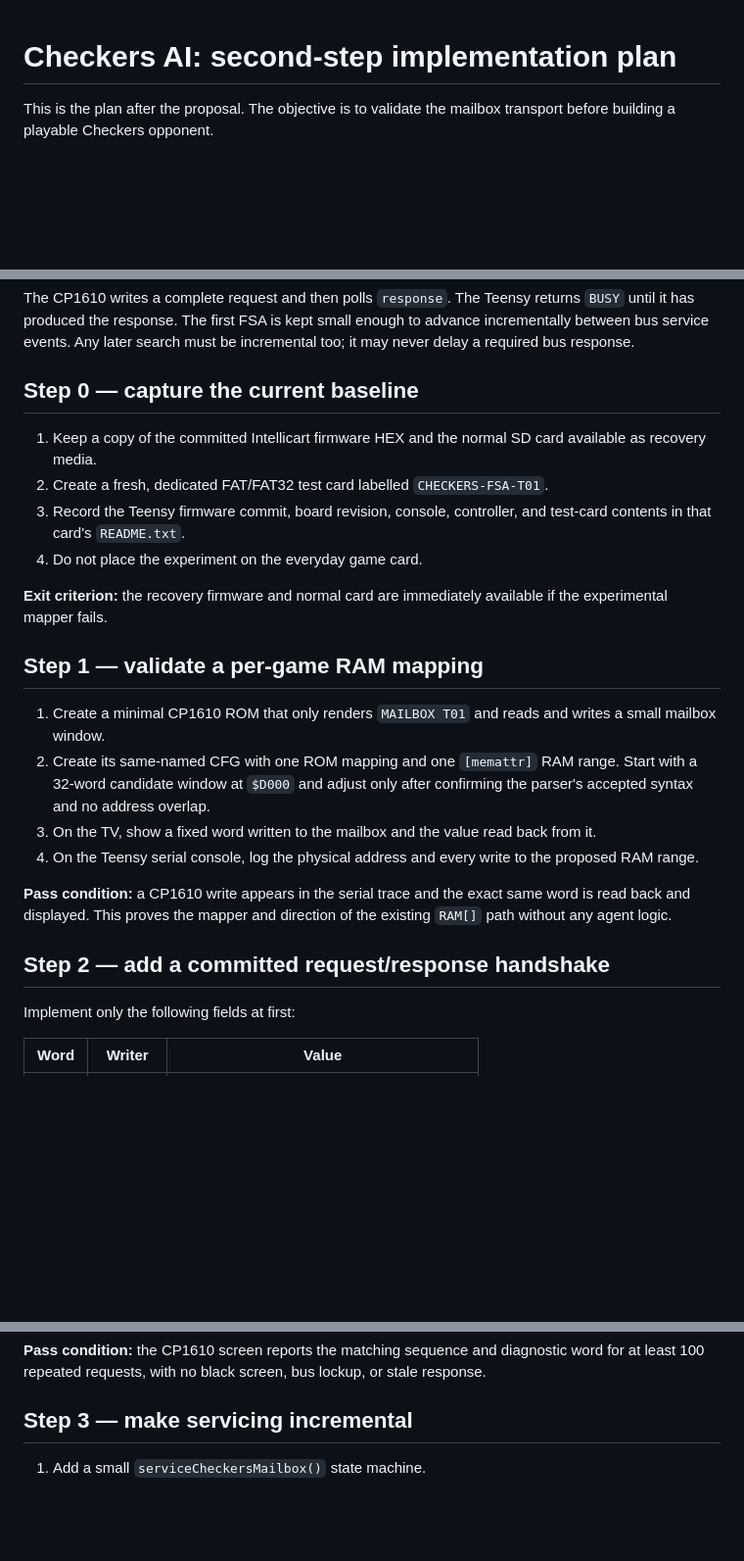
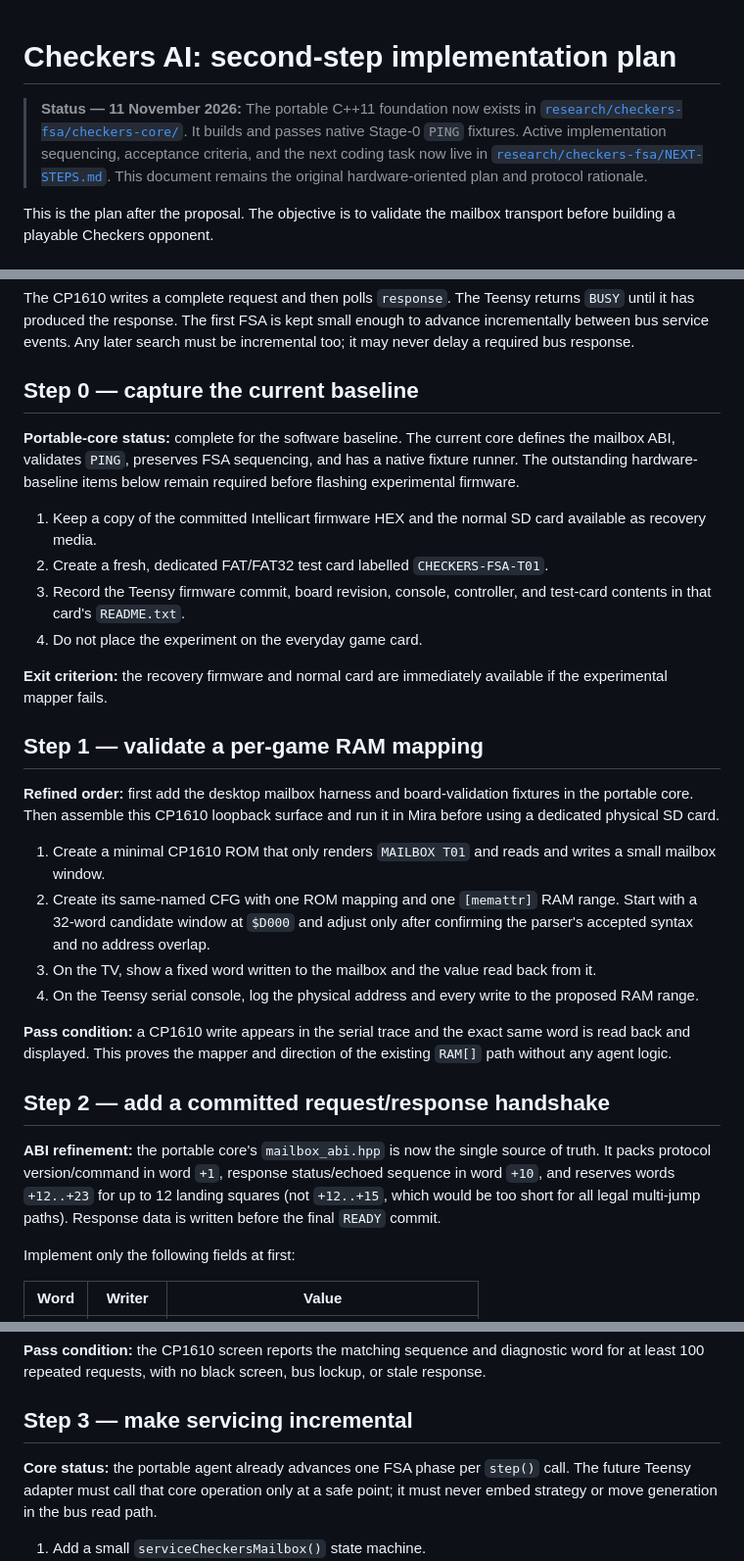
Before and after one commit to intelliputer/intellicart, a Markdown page: research/checkers-ai/NEXT-STEPS.md, 3 parts joined by grey strips. Shown at 98% size. Drawn GitHub-style; blank space fills up the shorter version.

Commit message:
Align Checkers FSA implementation roadmap

```diff
--- a/research/checkers-ai/NEXT-STEPS.md
+++ b/research/checkers-ai/NEXT-STEPS.md
@@ -1,4 +1,12 @@
 # Checkers AI: second-step implementation plan
+
+> **Status — 11 November 2026:** The portable C++11 foundation now exists in
+> [`research/checkers-fsa/checkers-core/`](../checkers-fsa/checkers-core/).
+> It builds and passes native Stage-0 `PING` fixtures. Active implementation
+> sequencing, acceptance criteria, and the next coding task now live in
+> [`research/checkers-fsa/NEXT-STEPS.md`](../checkers-fsa/NEXT-STEPS.md).
+> This document remains the original hardware-oriented plan and protocol
+> rationale.
 
 This is the plan after the proposal.  The objective is to validate the
 mailbox transport before building a playable Checkers opponent.
@@ -22,6 +30,11 @@ search must be incremental too; it may never delay a required bus response.
 
 ## Step 0 — capture the current baseline
 
+**Portable-core status:** complete for the software baseline. The current core
+defines the mailbox ABI, validates `PING`, preserves FSA sequencing, and has a
+native fixture runner. The outstanding hardware-baseline items below remain
+required before flashing experimental firmware.
+
 1. Keep a copy of the committed Intellicart firmware HEX and the normal SD
    card available as recovery media.
 2. Create a fresh, dedicated FAT/FAT32 test card labelled `CHECKERS-FSA-T01`.
@@ -33,6 +46,10 @@ search must be incremental too; it may never delay a required bus response.
 available if the experimental mapper fails.
 
 ## Step 1 — validate a per-game RAM mapping
+
+**Refined order:** first add the desktop mailbox harness and board-validation
+fixtures in the portable core. Then assemble this CP1610 loopback surface and
+run it in Mira before using a dedicated physical SD card.
 
 1. Create a minimal CP1610 ROM that only renders `MAILBOX T01` and reads and
    writes a small mailbox window.
@@ -49,6 +66,12 @@ same word is read back and displayed.  This proves the mapper and direction
 of the existing `RAM[]` path without any agent logic.
 
 ## Step 2 — add a committed request/response handshake
+
+**ABI refinement:** the portable core's `mailbox_abi.hpp` is now the single
+source of truth. It packs protocol version/command in word `+1`, response
+status/echoed sequence in word `+10`, and reserves words `+12..+23` for up to
+12 landing squares (not `+12..+15`, which would be too short for all legal
+multi-jump paths). Response data is written before the final `READY` commit.
 
 Implement only the following fields at first:
 
@@ -77,6 +100,11 @@ bus lockup, or stale response.
 
 ## Step 3 — make servicing incremental
 
+**Core status:** the portable agent already advances one FSA phase per
+`step()` call. The future Teensy adapter must call that core operation only at
+a safe point; it must never embed strategy or move generation in the bus read
+path.
+
 1. Add a small `serviceCheckersMailbox()` state machine.
 2. Call it only at a safe point in the existing bus handler, never during the
    data-output window for a cartridge read.
```
Also changed, not shown: other parts of research/checkers-ai/NEXT-STEPS.md (+4 -0 lines), research/checkers-fsa/NEXT-STEPS.md (added, +115 -0 lines).
